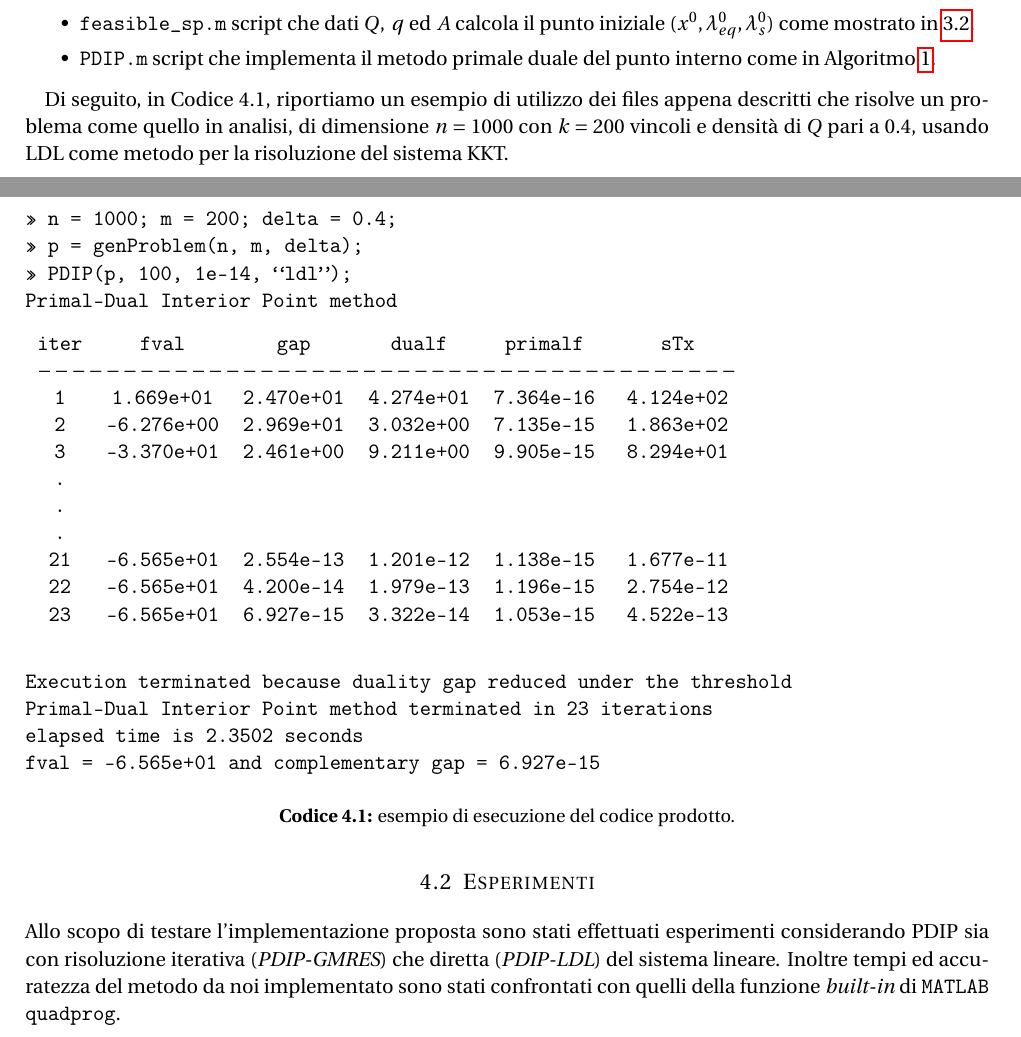
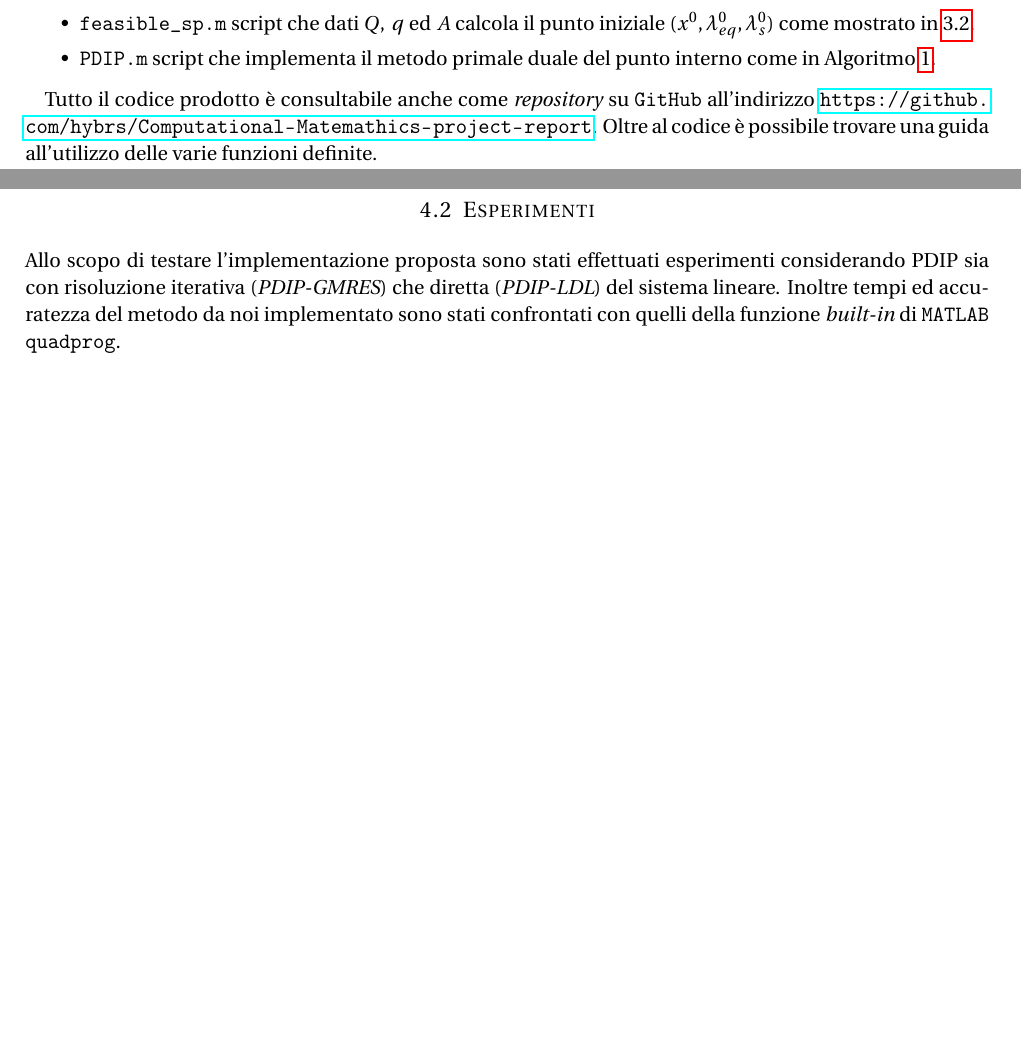
Before and after one commit to hybrs/Computational-Mathematics-project-report, a LaTeX document (main.tex, which reads 4-codeVal.tex): two parts of pages 7 and 8 of 16, joined at a grey line, cut so that both start at the same text, the shorter picture padded with empty space. Compiled offline with pdfLaTeX.

Commit message:
git code

```diff
--- a/4-codeVal.tex
+++ b/4-codeVal.tex
@@ -18,36 +18,37 @@ La nostra soluzione è composta da cinque files:
 
 \end{itemize}
 
-Di seguito, in Codice 4.1, riportiamo un esempio di utilizzo dei files appena descritti che risolve un problema come quello in analisi, di dimensione $n=1000$ con $k=200$ vincoli e densità di $Q$ pari a $0.4$, usando LDL come metodo per la risoluzione del sistema KKT.
+Tutto il codice prodotto è consultabile anche come \textit{repository} su \texttt{GitHub} all'indirizzo \url{https://github.com/hybrs/Computational-Matemathics-project-report}.
+Oltre al codice è possibile trovare una guida all'utilizzo delle varie funzioni definite.
 \newpage
-\noindent
-\texttt{>> n = 1000; m = 200; delta = 0.4;}\\
-\texttt{>> p = genProblem(n, m, delta);}\\
-\texttt{>> PDIP(p, 100, 1e-14, \virg{ldl});}\\
-\noindent
-\texttt{Primal-Dual Interior Point method}
-\begin{table}[!h]
-\begin{tabular}{ccccccllllllllllllll}
-\texttt{iter}                                              & \texttt{fval}                                                                  & \texttt{gap}                                                                   & \texttt{dualf}                                                                 & \texttt{primalf}              & \texttt{sTx}                  &  &  &  &  &  &  &  &  &  &  &  &  &  &  \\
-\multicolumn{6}{l}{$-----------------------------------------$}                                                                                                                                                                                                                                                                                                         &  &  &  &  &  &  &  &  &  &  &  &  &  &  \\
-\texttt{1}                                                 & \texttt{1.669e+01}                                                             & \texttt{2.470e+01}                                                             & \texttt{4.274e+01}                                                             & \texttt{7.364e-16}            & \texttt{4.124e+02}            &  &  &  &  &  &  &  &  &  &  &  &  &  &  \\
-\texttt{2}                                                 & \texttt{-6.276e+00}                                                            & \texttt{2.969e+01}                                                             & \texttt{3.032e+00}                                                             & \texttt{7.135e-15}            & \texttt{1.863e+02}            &  &  &  &  &  &  &  &  &  &  &  &  &  &  \\
-\texttt{3}                                                 & \texttt{-3.370e+01}                                                            & \texttt{2.461e+00}                                                             & \texttt{9.211e+00}                                                             & \texttt{9.905e-15}            & \texttt{8.294e+01}            &  &  &  &  &  &  &  &  &  &  &  &  &  &  \\
-\texttt{\begin{tabular}[c]{@{}c@{}}.\\ .\\ .\end{tabular}} &  \multicolumn{1}{l}{\texttt{}} & \multicolumn{1}{l}{\texttt{}} &  &  &  &  &  &  &  &  &  &  &  &  &  &  \\
-\texttt{21}                                                & \texttt{-6.565e+01}                                                            & \texttt{2.554e-13}                                                             & \texttt{1.201e-12}                                                             & \texttt{1.138e-15}            & \texttt{1.677e-11}            &  &  &  &  &  &  &  &  &  &  &  &  &  &  \\
-\texttt{22}                                                & \texttt{-6.565e+01}                                                            & \texttt{4.200e-14}                                                             & \texttt{1.979e-13}                                                             & \texttt{1.196e-15}            & \texttt{2.754e-12}            &  &  &  &  &  &  &  &  &  &  &  &  &  &  \\
-\texttt{23}                                                & \texttt{-6.565e+01}                                                            & \texttt{6.927e-15}                                                             & \texttt{3.322e-14}                                                             & \texttt{1.053e-15}            & \texttt{4.522e-13}            &  &  &  &  &  &  &  &  &  &  &  &  &  &
-\end{tabular}
-\end{table}
+%\noindent
+%\texttt{>> n = 1000; m = 200; delta = 0.4;}\\
+%\texttt{>> p = genProblem(n, m, delta);}\\
+%\texttt{>> PDIP(p, 100, 1e-14, \virg{ldl});}\\
+%\noindent
+%\texttt{Primal-Dual Interior Point method}
+%\begin{table}[!h]
+%\begin{tabular}{ccccccllllllllllllll}
+%\texttt{iter}                                              & \texttt{fval}                                                                  & \texttt{gap}                                                                   & \texttt{dualf}                                                                 & \texttt{primalf}              & \texttt{sTx}                  &  &  &  &  &  &  &  &  &  &  &  &  &  &  \\
+%\multicolumn{6}{l}{$-----------------------------------------$}                                                                                                                                                                                                                                                                                                         &  &  &  &  &  &  &  &  &  &  &  &  &  &  \\
+%\texttt{1}                                                 & \texttt{1.669e+01}                                                             & \texttt{2.470e+01}                                                             & \texttt{4.274e+01}                                                             & \texttt{7.364e-16}            & \texttt{4.124e+02}            &  &  &  &  &  &  &  &  &  &  &  &  &  &  \\
+%\texttt{2}                                                 & \texttt{-6.276e+00}                                                            & \texttt{2.969e+01}                                                             & \texttt{3.032e+00}                                                             & \texttt{7.135e-15}            & \texttt{1.863e+02}            &  &  &  &  &  &  &  &  &  &  &  &  &  &  \\
+%\texttt{3}                                                 & \texttt{-3.370e+01}                                                            & \texttt{2.461e+00}                                                             & \texttt{9.211e+00}                                                             & \texttt{9.905e-15}            & \texttt{8.294e+01}            &  &  &  &  &  &  &  &  &  &  &  &  &  &  \\
+%\texttt{\begin{tabular}[c]{@{}c@{}}.\\ .\\ .\end{tabular}} &  \multicolumn{1}{l}{\texttt{}} & \multicolumn{1}{l}{\texttt{}} &  &  &  &  &  &  &  &  &  &  &  &  &  &  \\
+%\texttt{21}                                                & \texttt{-6.565e+01}                                                            & \texttt{2.554e-13}                                                             & \texttt{1.201e-12}                                                             & \texttt{1.138e-15}            & \texttt{1.677e-11}            &  &  &  &  &  &  &  &  &  &  &  &  &  &  \\
+%\texttt{22}                                                & \texttt{-6.565e+01}                                                            & \texttt{4.200e-14}                                                             & \texttt{1.979e-13}                                                             & \texttt{1.196e-15}            & \texttt{2.754e-12}            &  &  &  &  &  &  &  &  &  &  &  &  &  &  \\
+%\texttt{23}                                                & \texttt{-6.565e+01}                                                            & \texttt{6.927e-15}                                                             & \texttt{3.322e-14}                                                             & \texttt{1.053e-15}            & \texttt{4.522e-13}            &  &  &  &  &  &  &  &  &  &  &  &  &  &
+%\end{tabular}
+%\end{table}
 
-\noindent
-\texttt{Execution terminated because duality gap reduced under the threshold\\
-Primal-Dual Interior Point method terminated in 23 iterations\\
-elapsed time is 2.3502 seconds\\
-fval = -6.565e+01 and complementary gap = 6.927e-15}
-\begin{center}
-    {\small\textbf{Codice 4.1:} esempio di esecuzione del codice prodotto.}
-\end{center}
+%\noindent
+%\texttt{Execution terminated because duality gap reduced under the threshold\\
+%Primal-Dual Interior Point method terminated in 23 iterations\\
+%elapsed time is 2.3502 seconds\\
+%fval = -6.565e+01 and complementary gap = 6.927e-15}
+%\begin{center}
+%    {\small\textbf{Codice 4.1:} esempio di esecuzione del codice prodotto.}
+%\end{center}
 \subsection{Esperimenti}
 Allo scopo di testare l'implementazione proposta sono stati effettuati esperimenti considerando PDIP sia con risoluzione iterativa (\emph{PDIP-GMRES}) che diretta (\textit{PDIP-LDL}) del sistema lineare.
 Inoltre tempi ed accuratezza del metodo da noi implementato sono stati confrontati con quelli della funzione \textit{built-in} di \texttt{MATLAB} \texttt{quadprog}.
--- a/main.tex
+++ b/main.tex
@@ -12,6 +12,7 @@
 \usepackage{hyperref}
 \usepackage{multirow}
 \usepackage{fancyvrb}
+\usepackage{url}
 \usepackage{geometry}
 \usepackage{verbatim}
 \geometry{left=2cm, right=2cm, top=2.5cm, bottom=2.5cm}
```
Also changed, not shown: 5-results.tex (+3 -3 lines), main.pdf.
